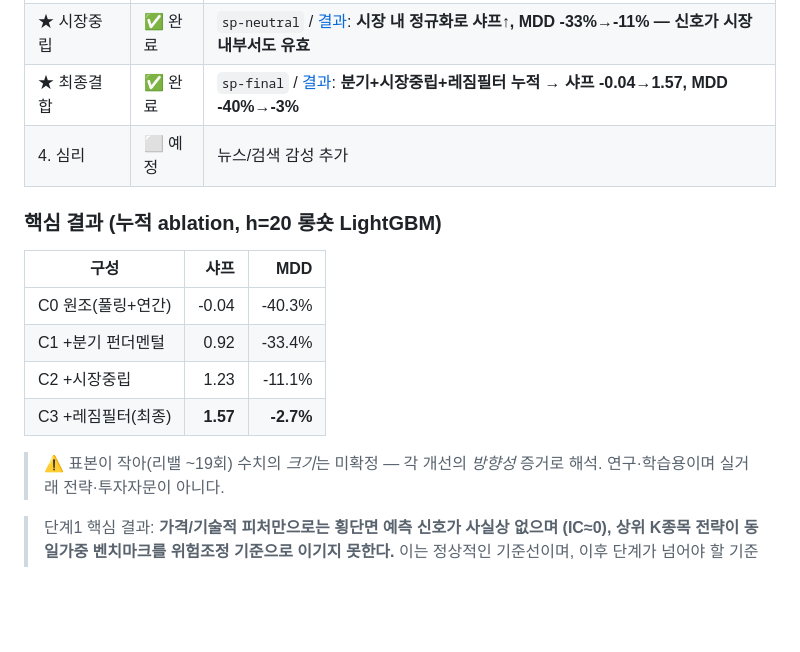
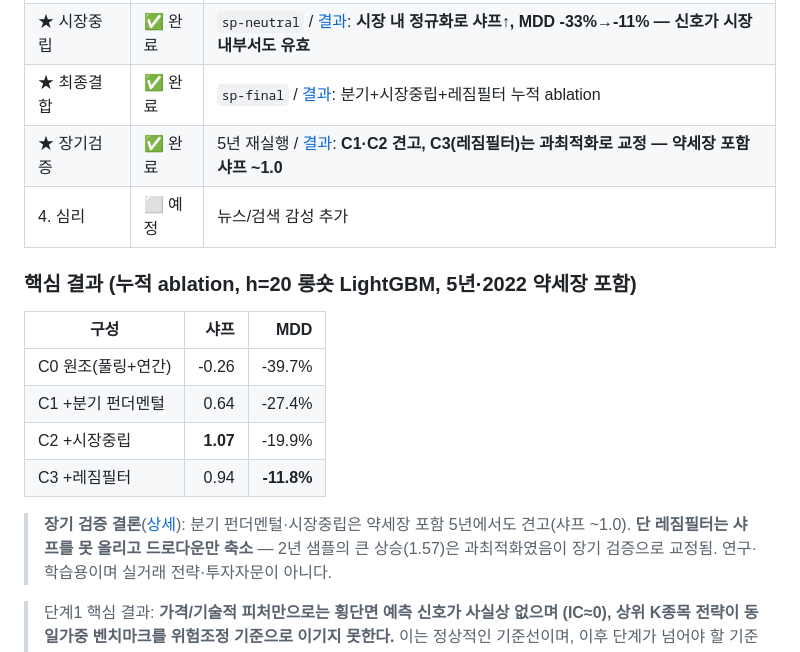
Before and after one commit to kwongyeo/xnophon, a Markdown page: stock-prediction/README.md, the part around the change. Rendered like a GitHub page; blank space fills up the shorter version.

```diff
--- a/stock-prediction/README.md
+++ b/stock-prediction/README.md
@@ -95,19 +95,22 @@ cp .env.example .env       # API 키 채우기 (DART, FRED, Naver는 무료)
 | 3. 레짐 | ✅ 완료 | `sp-stage3` 레짐 분할 / **저VIX 샤프 2.77 vs 고VIX -0.55 — 강한 국면 의존성** |
 | ★ 레짐필터 | ✅ 완료 | `sp-regime` / [결과](docs/regime-strategy-results.md): **트레일링 VIX 필터로 샤프 0.92→1.47, MDD 반토막 (표본 작음)** |
 | ★ 시장중립 | ✅ 완료 | `sp-neutral` / [결과](docs/market-neutral-results.md): **시장 내 정규화로 샤프↑, MDD -33%→-11% — 신호가 시장 내부서도 유효** |
-| ★ 최종결합 | ✅ 완료 | `sp-final` / [결과](docs/capstone-results.md): **분기+시장중립+레짐필터 누적 → 샤프 -0.04→1.57, MDD -40%→-3%** |
+| ★ 최종결합 | ✅ 완료 | `sp-final` / [결과](docs/capstone-results.md): 분기+시장중립+레짐필터 누적 ablation |
+| ★ 장기검증 | ✅ 완료 | 5년 재실행 / [결과](docs/longer-history-validation.md): **C1·C2 견고, C3(레짐필터)는 과최적화로 교정 — 약세장 포함 샤프 ~1.0** |
 | 4. 심리 | ⬜ 예정 | 뉴스/검색 감성 추가 |
 
-### 핵심 결과 (누적 ablation, h=20 롱숏 LightGBM)
+### 핵심 결과 (누적 ablation, h=20 롱숏 LightGBM, **5년·2022 약세장 포함**)
 
 | 구성 | 샤프 | MDD |
 |---|---:|---:|
-| C0 원조(풀링+연간) | -0.04 | -40.3% |
-| C1 +분기 펀더멘털 | 0.92 | -33.4% |
-| C2 +시장중립 | 1.23 | -11.1% |
-| C3 +레짐필터(최종) | **1.57** | **-2.7%** |
+| C0 원조(풀링+연간) | -0.26 | -39.7% |
+| C1 +분기 펀더멘털 | 0.64 | -27.4% |
+| C2 +시장중립 | **1.07** | -19.9% |
+| C3 +레짐필터 | 0.94 | **-11.8%** |
 
-> ⚠️ 표본이 작아(리밸 ~19회) 수치의 *크기*는 미확정 — 각 개선의 *방향성* 증거로 해석.
+> **장기 검증 결론**([상세](docs/longer-history-validation.md)): 분기 펀더멘털·시장중립은
+> 약세장 포함 5년에서도 견고(샤프 ~1.0). **단 레짐필터는 샤프를 못 올리고 드로다운만
+> 축소** — 2년 샘플의 큰 상승(1.57)은 과최적화였음이 장기 검증으로 교정됨.
 > 연구·학습용이며 실거래 전략·투자자문이 아니다.
 
 > 단계1 핵심 결과: **가격/기술적 피처만으로는 횡단면 예측 신호가 사실상 없으며
```
Also changed, not shown: stock-prediction/docs/longer-history-validation.md (added, +47 -0 lines).
